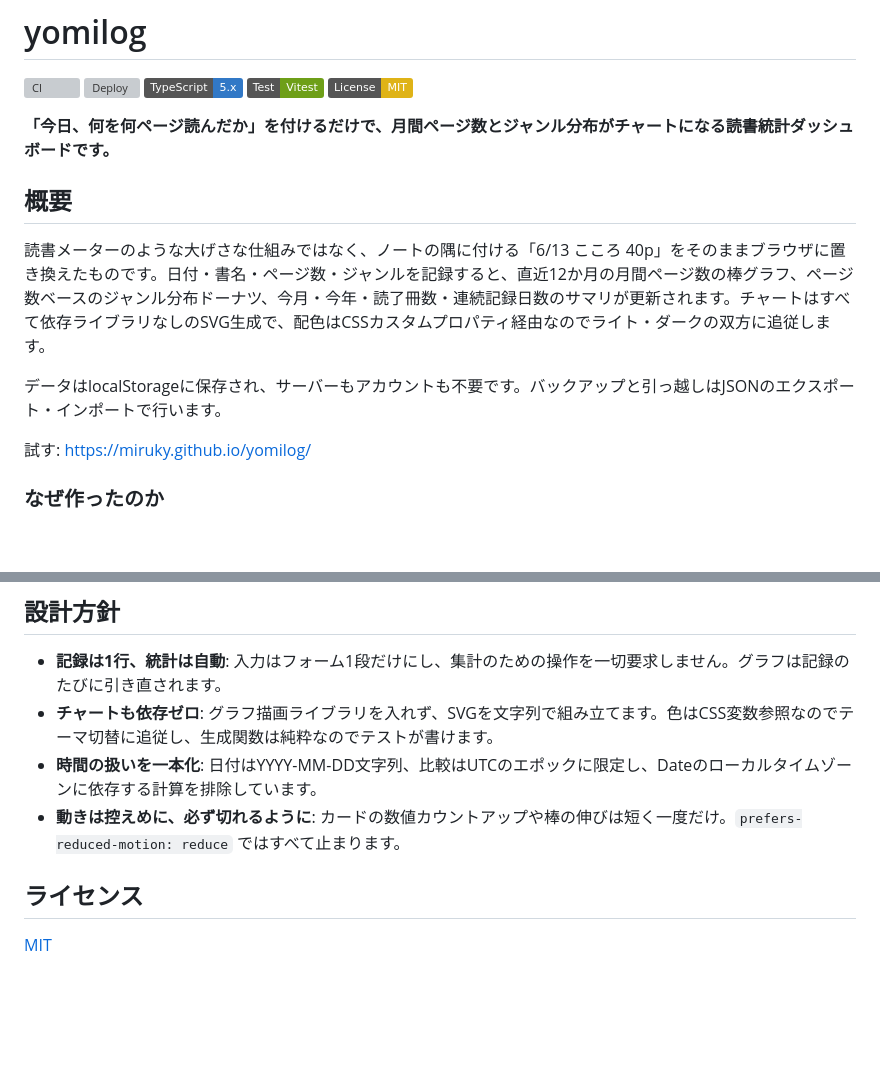
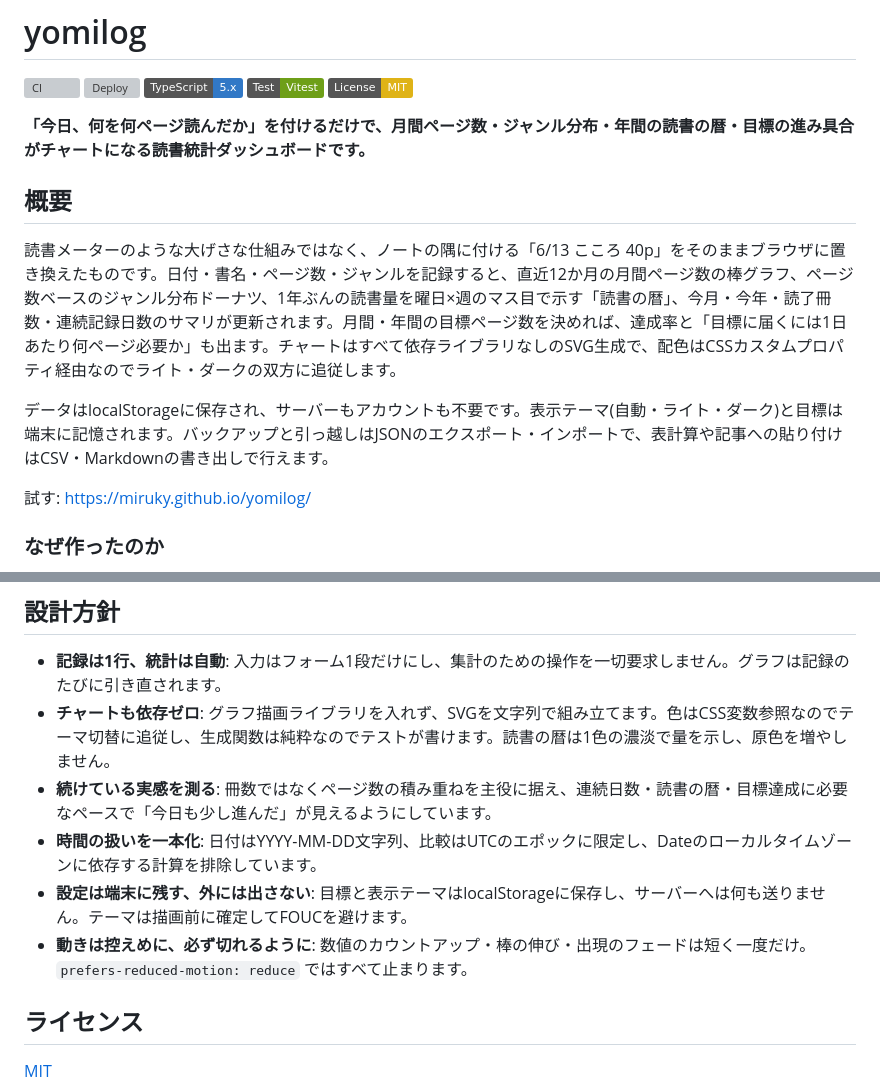
Before and after one commit to miruky/yomilog, a Markdown page: README.md, 2 parts joined by grey strips. GitHub-like rendering; badges without logos; blank space fills up the shorter version; grey boxes are pictures that could not be loaded.

```diff
--- a/README.md
+++ b/README.md
@@ -6,13 +6,13 @@
 [![Test](https://img.shields.io/badge/Test-Vitest-6E9F18?logo=vitest&logoColor=white)](https://vitest.dev/)
 [![License: MIT](https://img.shields.io/badge/License-MIT-yellow.svg)](https://opensource.org/licenses/MIT)
 
-**「今日、何を何ページ読んだか」を付けるだけで、月間ページ数とジャンル分布がチャートになる読書統計ダッシュボードです。**
+**「今日、何を何ページ読んだか」を付けるだけで、月間ページ数・ジャンル分布・年間の読書の暦・目標の進み具合がチャートになる読書統計ダッシュボードです。**
 
 ## 概要
 
-読書メーターのような大げさな仕組みではなく、ノートの隅に付ける「6/13 こころ 40p」をそのままブラウザに置き換えたものです。日付・書名・ページ数・ジャンルを記録すると、直近12か月の月間ページ数の棒グラフ、ページ数ベースのジャンル分布ドーナツ、今月・今年・読了冊数・連続記録日数のサマリが更新されます。チャートはすべて依存ライブラリなしのSVG生成で、配色はCSSカスタムプロパティ経由なのでライト・ダークの双方に追従します。
+読書メーターのような大げさな仕組みではなく、ノートの隅に付ける「6/13 こころ 40p」をそのままブラウザに置き換えたものです。日付・書名・ページ数・ジャンルを記録すると、直近12か月の月間ページ数の棒グラフ、ページ数ベースのジャンル分布ドーナツ、1年ぶんの読書量を曜日×週のマス目で示す「読書の暦」、今月・今年・読了冊数・連続記録日数のサマリが更新されます。月間・年間の目標ページ数を決めれば、達成率と「目標に届くには1日あたり何ページ必要か」も出ます。チャートはすべて依存ライブラリなしのSVG生成で、配色はCSSカスタムプロパティ経由なのでライト・ダークの双方に追従します。
 
-データはlocalStorageに保存され、サーバーもアカウントも不要です。バックアップと引っ越しはJSONのエクスポート・インポートで行います。
+データはlocalStorageに保存され、サーバーもアカウントも不要です。表示テーマ(自動・ライト・ダーク)と目標は端末に記憶されます。バックアップと引っ越しはJSONのエクスポート・インポートで、表計算や記事への貼り付けはCSV・Markdownの書き出しで行えます。
 
 試す: https://miruky.github.io/yomilog/
 
@@ -88,9 +99,11 @@ GitHub Pagesへは `main` へのpushで自動デプロイされます。サブ
 ## 設計方針
 
 - **記録は1行、統計は自動**: 入力はフォーム1段だけにし、集計のための操作を一切要求しません。グラフは記録のたびに引き直されます。
-- **チャートも依存ゼロ**: グラフ描画ライブラリを入れず、SVGを文字列で組み立てます。色はCSS変数参照なのでテーマ切替に追従し、生成関数は純粋なのでテストが書けます。
+- **チャートも依存ゼロ**: グラフ描画ライブラリを入れず、SVGを文字列で組み立てます。色はCSS変数参照なのでテーマ切替に追従し、生成関数は純粋なのでテストが書けます。読書の暦は1色の濃淡で量を示し、原色を増やしません。
+- **続けている実感を測る**: 冊数ではなくページ数の積み重ねを主役に据え、連続日数・読書の暦・目標達成に必要なペースで「今日も少し進んだ」が見えるようにしています。
 - **時間の扱いを一本化**: 日付はYYYY-MM-DD文字列、比較はUTCのエポックに限定し、Dateのローカルタイムゾーンに依存する計算を排除しています。
-- **動きは控えめに、必ず切れるように**: カードの数値カウントアップや棒の伸びは短く一度だけ。`prefers-reduced-motion: reduce` ではすべて止まります。
+- **設定は端末に残す、外には出さない**: 目標と表示テーマはlocalStorageに保存し、サーバーへは何も送りません。テーマは描画前に確定してFOUCを避けます。
+- **動きは控えめに、必ず切れるように**: 数値のカウントアップ・棒の伸び・出現のフェードは短く一度だけ。`prefers-reduced-motion: reduce` ではすべて止まります。
 
 ## ライセンス
 
```
Also changed, not shown: other parts of README.md (+18 -7 lines).
